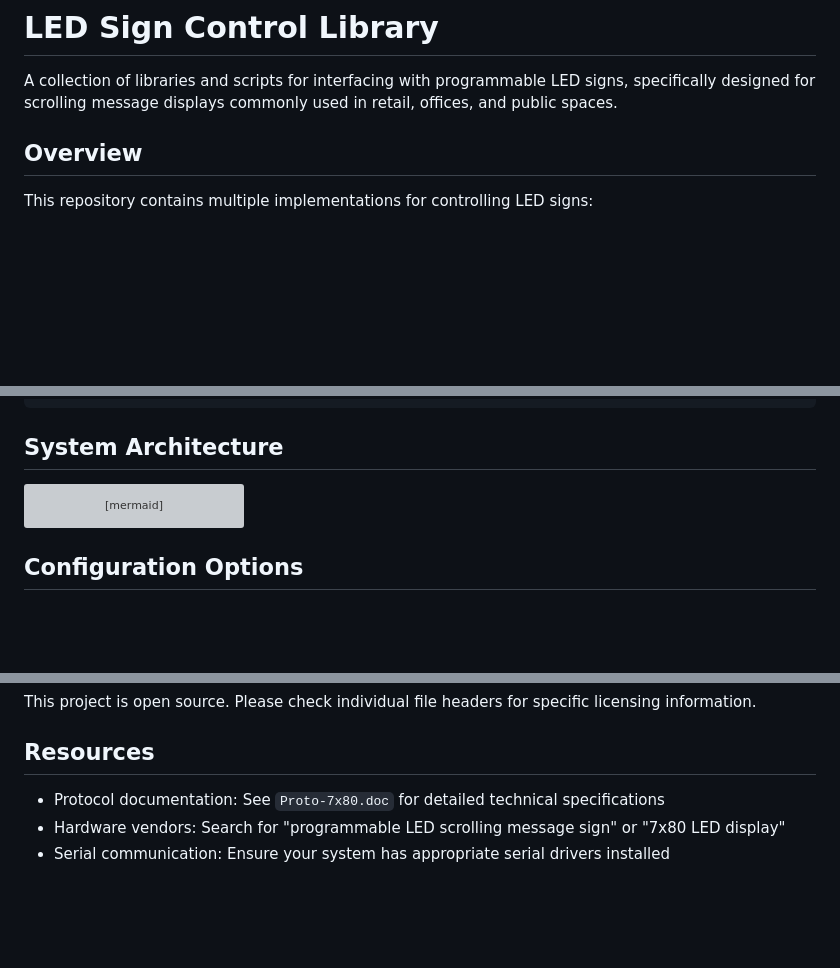
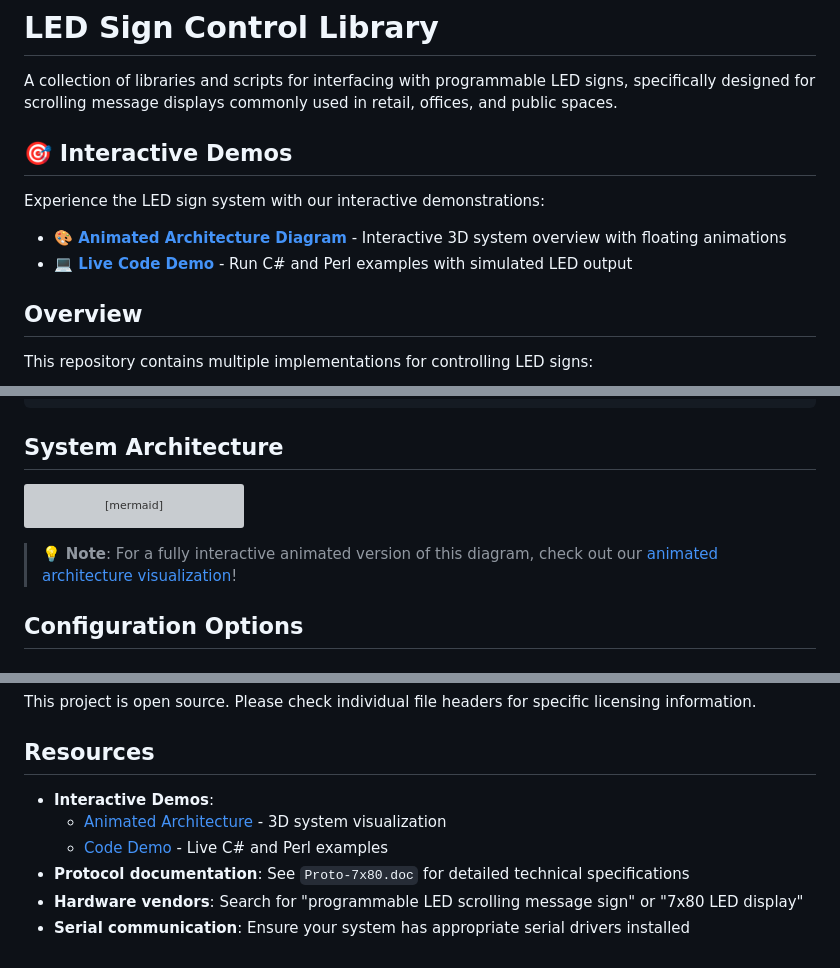
Before and after one commit to klawed/led-sign, a Markdown page: README.md, 3 parts joined by grey strips. Rendered like a GitHub page; blank space fills up the shorter version; grey boxes are pictures that could not be loaded.

Commit message:
Update README with links to animated demonstrations
- Added prominent section showcasing interactive demos
- Included direct links to animated architecture and code demo
- Enhanced visual appeal with emojis and call-to-action elements
- Referenced interactive features throughout relevant sections
- Maintained all original technical content while highlighting new assets

````diff
--- a/README.md
+++ b/README.md
@@ -1,6 +1,13 @@
 # LED Sign Control Library
 
 A collection of libraries and scripts for interfacing with programmable LED signs, specifically designed for scrolling message displays commonly used in retail, offices, and public spaces.
+
+## 🎯 Interactive Demos
+
+Experience the LED sign system with our interactive demonstrations:
+
+- **[🎨 Animated Architecture Diagram](docs/animated-architecture.html)** - Interactive 3D system overview with floating animations
+- **[💻 Live Code Demo](docs/interactive-code-demo.html)** - Run C# and Perl examples with simulated LED output
 
 ## Overview
 
@@ -71,6 +78,8 @@ graph TD
     M[Special Characters] --> E
 ```
 
+> 💡 **Note**: For a fully interactive animated version of this diagram, check out our [animated architecture visualization](docs/animated-architecture.html)!
+
 ## Configuration Options
 
 ### Run Modes
@@ -150,6 +161,9 @@ This project is open source. Please check individual file headers for specific l
 
 ## Resources
 
-- Protocol documentation: See `Proto-7x80.doc` for detailed technical specifications
-- Hardware vendors: Search for "programmable LED scrolling message sign" or "7x80 LED display"
-- Serial communication: Ensure your system has appropriate serial drivers installed
+- **Interactive Demos**:
+  - [Animated Architecture](docs/animated-architecture.html) - 3D system visualization
+  - [Code Demo](docs/interactive-code-demo.html) - Live C# and Perl examples
+- **Protocol documentation**: See `Proto-7x80.doc` for detailed technical specifications
+- **Hardware vendors**: Search for "programmable LED scrolling message sign" or "7x80 LED display"
+- **Serial communication**: Ensure your system has appropriate serial drivers installed
````
Also changed, not shown: other parts of README.md (+2 -0 lines).
